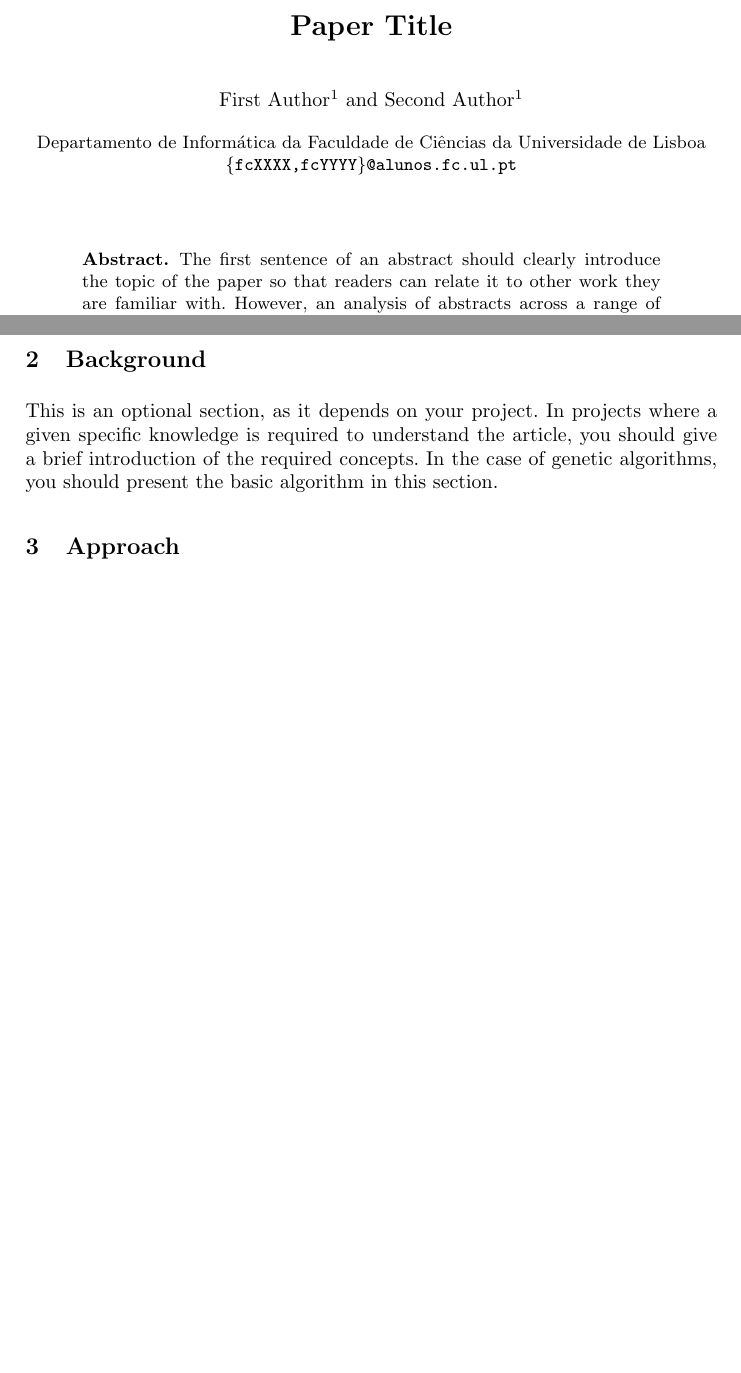
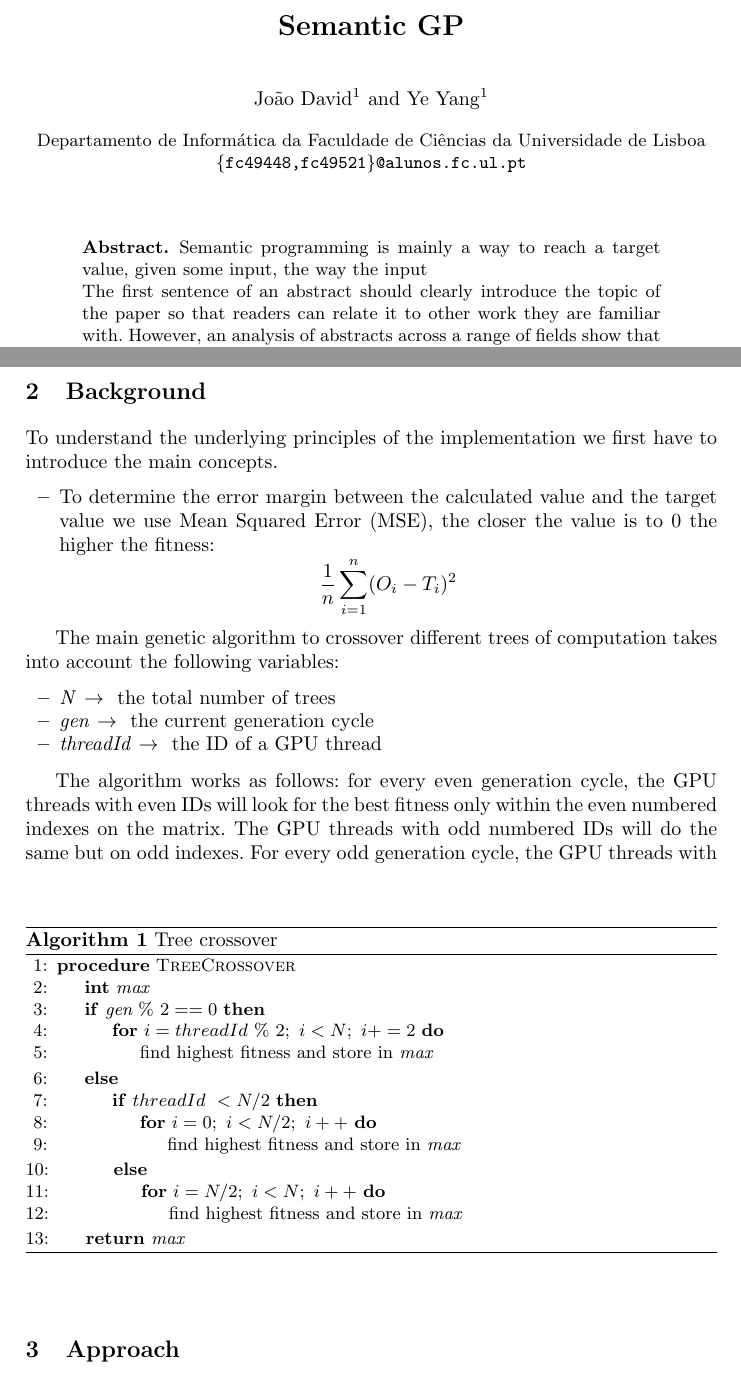
Before and after one commit to JoaoDavid/pcm1920_project, a LaTeX paper (paper_latex/samplepaper.tex): two parts of pages 1 and 2 of 4, joined at a grey line, cut at the place of the change, the shorter picture padded with empty space. Compiled offline with pdfLaTeX.

Commit message:
Added Background section text.

```diff
--- a/paper_latex/samplepaper.tex
+++ b/paper_latex/samplepaper.tex
@@ -6,18 +9,21 @@
 \begin{document}
 
 % \thanks{Supported by organization x.}
-\title{Paper Title}
-\author{First Author\inst{1} \and
-Second Author\inst{1}
+\title{Semantic GP}
+\author{João David\inst{1} \and
+Ye Yang\inst{1}
 }
 %\authorrunning{F. Author et al.}
 
 \institute{Departamento de Informática da Faculdade de Ciências da Universidade de Lisboa
-\email{\{fcXXXX,fcYYYY\}@alunos.fc.ul.pt}}
+\email{\{fc49448,fc49521\}@alunos.fc.ul.pt}}
 
 \maketitle
 
 \begin{abstract}
+Semantic programming is mainly a way to reach a target value, given some input, the way the input
+
+
 The first sentence of an abstract should clearly introduce the topic of the paper so that readers can relate it to other work they are familiar with. However, an analysis of abstracts across a range of fields show that few follow this advice, nor do they take the opportunity to summarize previous work in their second sentence. A central issue is the lack of structure in standard advice on abstract writing, so most authors don’t realize the third sentence should point out the deficiencies of this existing research. To solve this problem, we describe a technique that structures the entire abstract around a set of six sentences, each of which has a specific role, so that by the end of the first four sentences you have introduced the idea fully. This structure then allows you to use the fifth sentence to elaborate a little on the research, explain how it works, and talk about the various ways that you have applied it, for example to teach generations of new graduate students how to write clearly. This technique is helpful because it clarifies your thinking and leads to a final sentence that summarizes why your research matters.
 
 \keywords{First keyword  \and Second keyword \and Another keyword.}
@@ -44,9 +50,43 @@ Finally, you should define the goals of your project. For instance,
 
 
 \section{Background}
+To understand the underlying principles of the implementation we first have to introduce the main concepts.
+\begin{itemize}
+	\item To determine the error margin between the calculated value and the target value we use Mean Squared Error (MSE), the closer the value is to 0 the higher the fitness: $$\frac{1}{n}\sum_{i=1}^{n} (O_i - T_i)^{2}$$
+\end{itemize}
 
-This is an optional section, as it depends on your project. In projects where a given specific knowledge is required to understand the article, you should give a brief introduction of the required concepts. In the case of genetic algorithms, you should present the basic algorithm in this section.
+The main genetic algorithm to crossover different trees of computation takes into account the following variables:
+\begin{itemize}
+	\item \textit{N} $\rightarrow$ \ the total number of trees
+	\item \textit{gen} $\rightarrow$ \ the current generation cycle
+	\item \textit{threadId} $\rightarrow$ \ the ID of a GPU thread
+\end{itemize}
 
+The algorithm works as follows: for every even generation cycle, the GPU threads with even IDs will look for the best fitness only within the even numbered indexes on the matrix. The GPU threads with odd numbered IDs will do the same but on odd indexes.
+For every odd generation cycle, the GPU threads with
+\begin{algorithm}
+\caption{Tree crossover}\label{euclid}
+\begin{algorithmic}[1]
+\Procedure{TreeCrossover}{}
+\State \textbf{int} \textit{max}
+\If {$\textit{gen} \ \%\ 2 == 0$}
+	\For{$i = threadId\ \%\ 2;\ i < N;\ i+=2$}
+		\State {find highest fitness and store in \textit{max}}
+	\EndFor
+\Else \If {$threadId \ < N/2$}
+	\For{$i = 0;\ i < N/2;\ i++$}
+		\State {find highest fitness and store in \textit{max}}
+	\EndFor
+\Else
+	\For{$i = N/2;\ i < N;\ i++$}
+		\State {find highest fitness and store in \textit{max}}
+	\EndFor
+\EndIf
+\EndIf
+\State \Return \textit{max}
+\EndProcedure
+\end{algorithmic}
+\end{algorithm}
 
 \section{Approach}
 
```
Also changed, not shown: paper_latex/samplepaper.pdf, paper_latex/samplepaper.tex (11 more changed lines), 3 other files.
